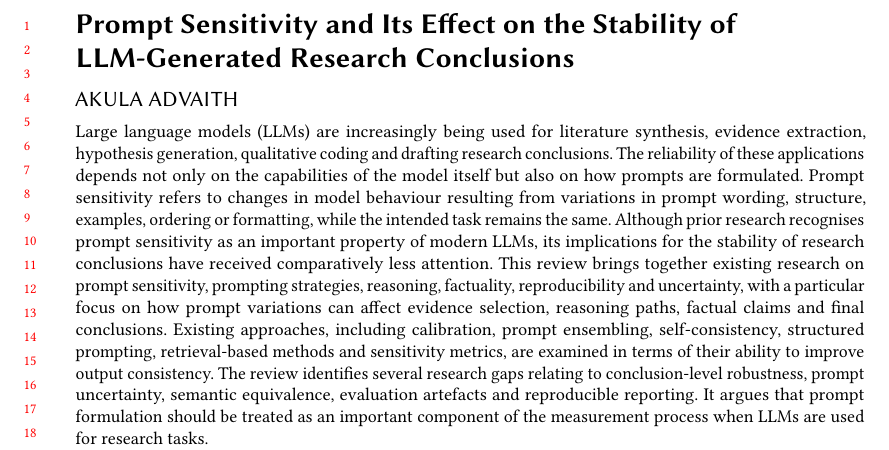
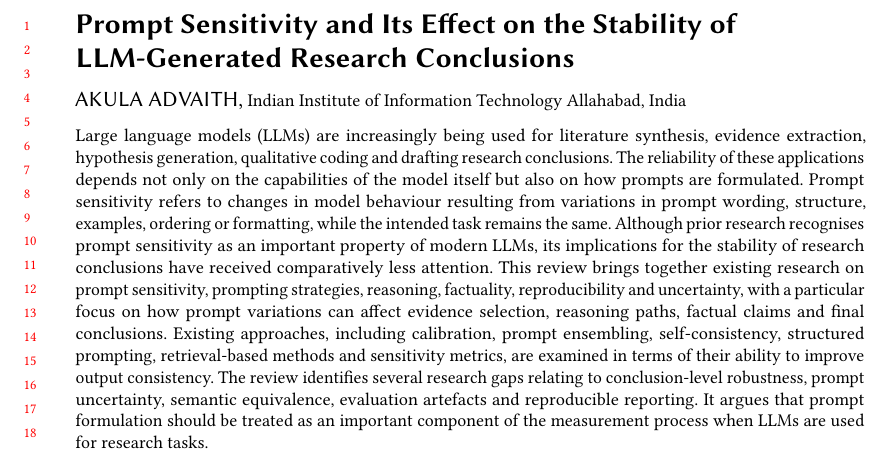
Before and after one commit to akula-advaith/prompt-conclusion-stability-study, a LaTeX paper (papers/literature_review/source/literature_review.tex): part of page 1 of 9, cut so that both start at the same text. Compiled offline with pdfLaTeX.

Commit message:
Finalize paper metadata and align first-paper affiliation

```diff
--- a/papers/literature_review/source/literature_review.tex
+++ b/papers/literature_review/source/literature_review.tex
@@ -22,6 +22,10 @@
 \title{Prompt Sensitivity and Its Effect on the Stability of LLM-Generated Research Conclusions}
 
 \author{Akula Advaith}
+\affiliation{%
+  \institution{Indian Institute of Information Technology Allahabad}
+  \city{Prayagraj}
+  \country{India}}
 
 \begin{abstract}
 Large language models (LLMs) are increasingly being used for literature synthesis, evidence extraction, hypothesis generation, qualitative coding and drafting research conclusions. The reliability of these applications depends not only on the capabilities of the model itself but also on how prompts are formulated. Prompt sensitivity refers to changes in model behaviour resulting from variations in prompt wording, structure, examples, ordering or formatting, while the intended task remains the same. Although prior research recognises prompt sensitivity as an important property of modern LLMs, its implications for the stability of research conclusions have received comparatively less attention. This review brings together existing research on prompt sensitivity, prompting strategies, reasoning, factuality, reproducibility and uncertainty, with a particular focus on how prompt variations can affect evidence selection, reasoning paths, factual claims and final conclusions. Existing approaches, including calibration, prompt ensembling, self-consistency, structured prompting, retrieval-based methods and sensitivity metrics, are examined in terms of their ability to improve output consistency. The review identifies several research gaps relating to conclusion-level robustness, prompt uncertainty, semantic equivalence, evaluation artefacts and reproducible reporting. It argues that prompt formulation should be treated as an important component of the measurement process when LLMs are used for research tasks.
```
Also changed, not shown: papers/second_paper/second_paper_references.bib (+1 -1 lines), papers/second_paper/second_research_paper.bbl.
